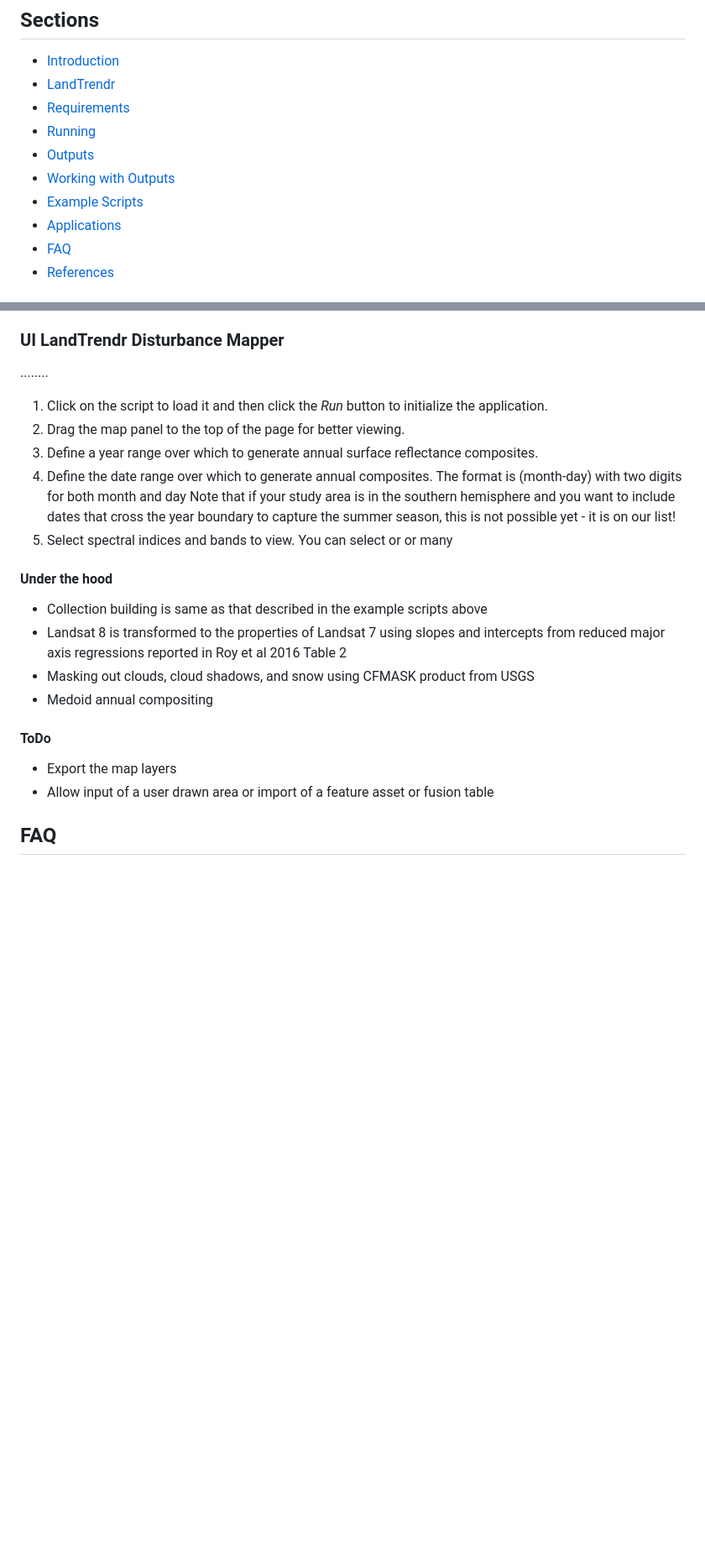
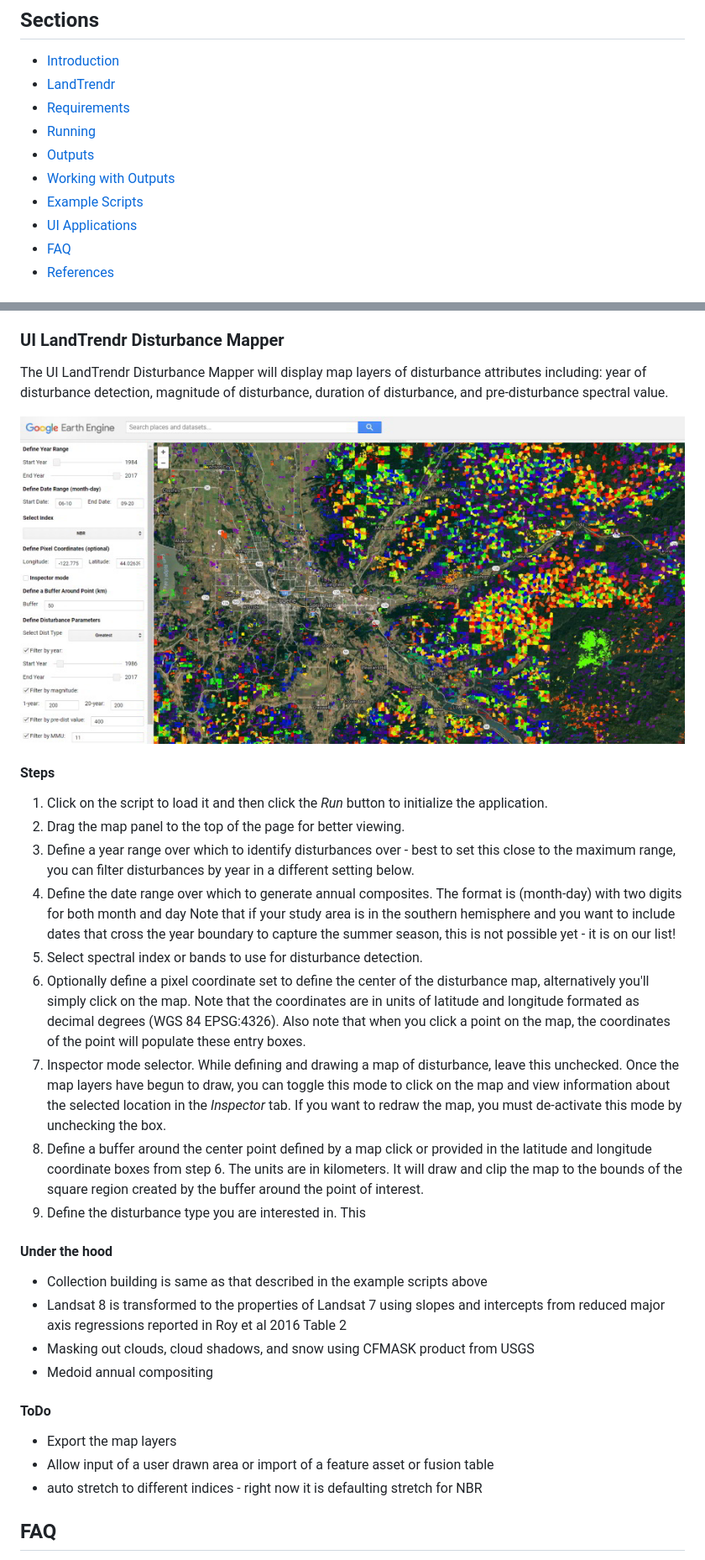
Before and after one commit to eMapR/LT-GEE, a Markdown page: README.md, 2 parts joined by grey strips. Shown at 84% size. Rendered like a GitHub page; pictures changed too: imgs/dist_map_app.jpg (added); blank space fills up the shorter version.

```diff
--- a/README.md
+++ b/README.md
@@ -25,7 +25,7 @@ Jump right into an **[example](#changemap)** of disturbance mapping
 + [Outputs](#ltgeeoutputs)
 + [Working with Outputs](#workingWithOutputs)
 + [Example Scripts](#examples)
-+ [Applications](#applications)
++ [UI Applications](#applications)
 + [FAQ](#faq)
 + [References](#references)
 
@@ -588,13 +590,21 @@ Wait a minute or two and plots of source and LandTrendr-fitted time series data
 
 ### UI LandTrendr Disturbance Mapper
 
-........
+The UI LandTrendr Disturbance Mapper will display map layers of disturbance attributes including: year of disturbance detection, magnitude of disturbance, duration of disturbance, and pre-disturbance spectral value.
+
+![dist map app](https://github.com/eMapR/LT-GEE/blob/master/imgs/dist_map_app.jpg)
+
+#### Steps
 
 1. Click on the script to load it and then click the *Run* button to initialize the application.
 2. Drag the map panel to the top of the page for better viewing.
-3. Define a year range over which to generate annual surface reflectance composites.
+3. Define a year range over which to identify disturbances over - best to set this close to the maximum range, you can filter disturbances by year in a different setting below.
 4. Define the date range over which to generate annual composites. The format is (month-day) with two digits for both month and day Note that if your study area is in the southern hemisphere and you want to include dates that cross the year boundary to capture the summer season, this is not possible yet - it is on our list!
-5. Select spectral indices and bands to view. You can select or or many
+5. Select spectral index or bands to use for disturbance detection.
+6. Optionally define a pixel coordinate set to define the center of the disturbance map, alternatively you'll simply click on the map. Note that the coordinates are in units of latitude and longitude formated as decimal degrees (WGS 84  EPSG:4326). Also note that when you click a point on the map, the coordinates of the point will populate these entry boxes.
+7. Inspector mode selector. While defining and drawing a map of disturbance, leave this unchecked. Once the map layers have begun to draw, you can toggle this mode to click on the map and view information about the selected location in the *Inspector* tab. If you want to redraw the map, you must de-activate this mode by unchecking the box.
+8. Define a buffer around the center point defined by a map click or provided in the latitude and longitude coordinate boxes from step 6. The units are in kilometers. It will draw and clip the map to the bounds of the square region created by the buffer around the point of interest.
+9. Define the disturbance type you are interested in. This
 
 #### Under the hood
 
@@ -607,7 +617,7 @@ Wait a minute or two and plots of source and LandTrendr-fitted time series data
 
 + Export the map layers
 + Allow input of a user drawn area or import of a feature asset or fusion table
-
++ auto stretch to different indices - right now it is defaulting stretch for NBR
 
 
 ## <a id='faq'></a>FAQ
```
Also changed, not shown: other parts of README.md (+4 -2 lines), imgs/time_series_app.jpg (added), 2 other files.
